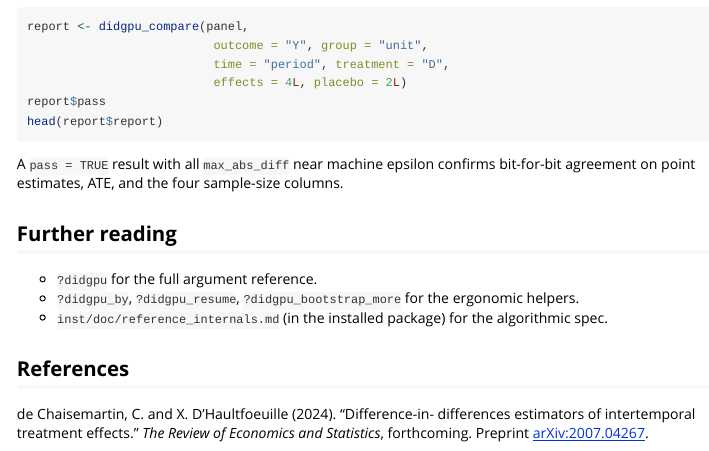
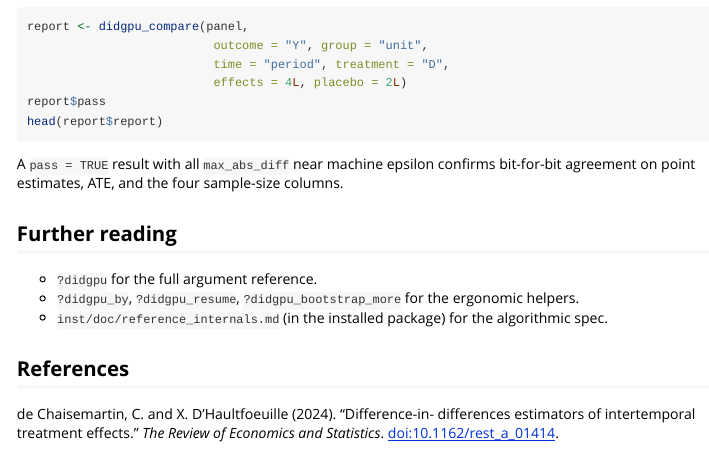
Before and after one commit to JoshuaAmmons/didgpu, an R Markdown document (inst/doc/getting-started.Rmd): the page in a window 1100 px wide, from 11680 px down. Rendered offline with R 4.5, knitr and Pandoc, with nearby package versions; some code elsewhere in the file could not run offline; long lines of code are wrapped.

Commit message:
Update DOI to the published Review of Economics and Statistics version
CRAN flagged the arXiv DOI <doi:10.48550/arXiv.2007.04267> as "already
taken". Since this paper has been published in The Review of Economics
and Statistics (MIT Press, 2024), use the journal DOI instead:

  <doi:10.1162/rest_a_01414>

CRAN policy generally prefers the published journal DOI over the arXiv
preprint DOI when both exist.

Also updates the same reference in inst/doc/getting-started.Rmd.

```diff
--- a/inst/doc/getting-started.Rmd
+++ b/inst/doc/getting-started.Rmd
@@ -234,5 +234,5 @@ sample-size columns.
 
 de Chaisemartin, C. and X. D'Haultfoeuille (2024). "Difference-in-
 differences estimators of intertemporal treatment effects."
-*The Review of Economics and Statistics*, forthcoming. Preprint
-[arXiv:2007.04267](https://doi.org/10.48550/arXiv.2007.04267).
+*The Review of Economics and Statistics*.
+[doi:10.1162/rest_a_01414](https://doi.org/10.1162/rest_a_01414).
```
Also changed, not shown: 1 other file.
